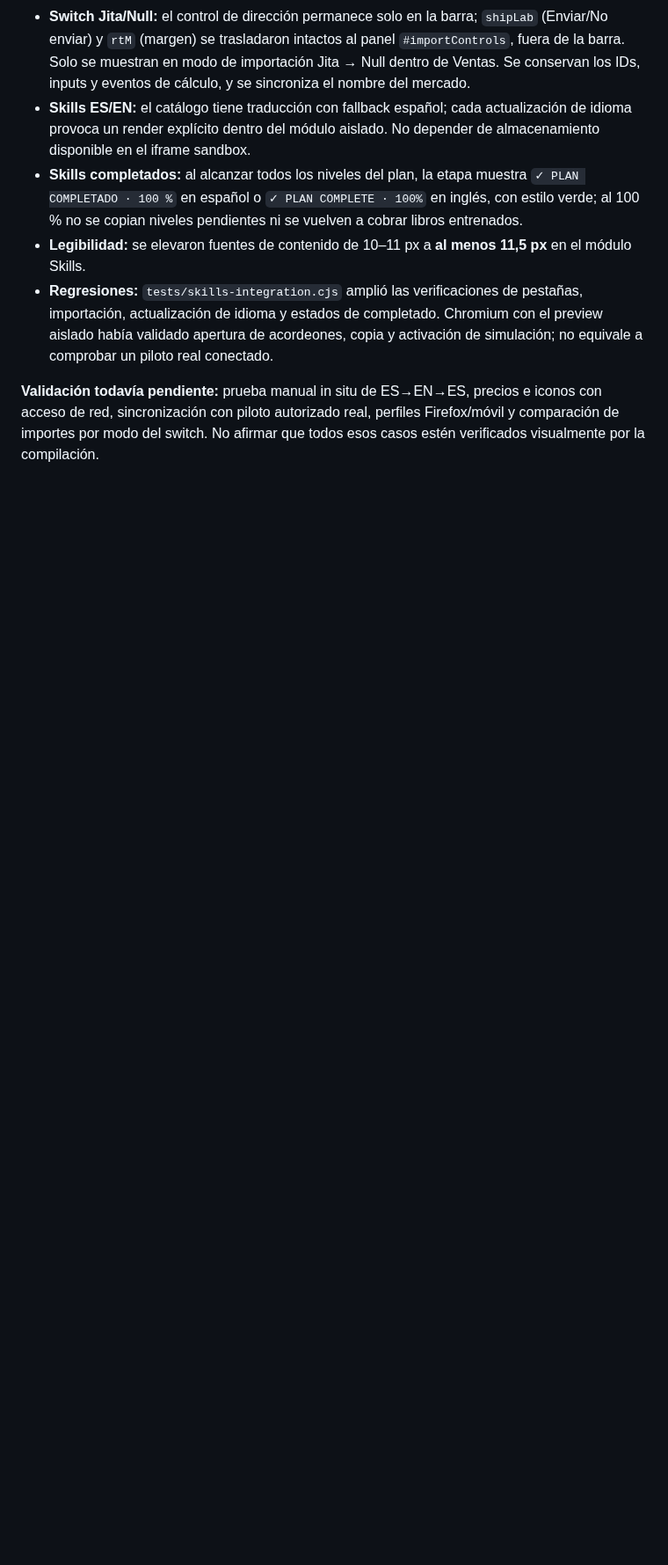
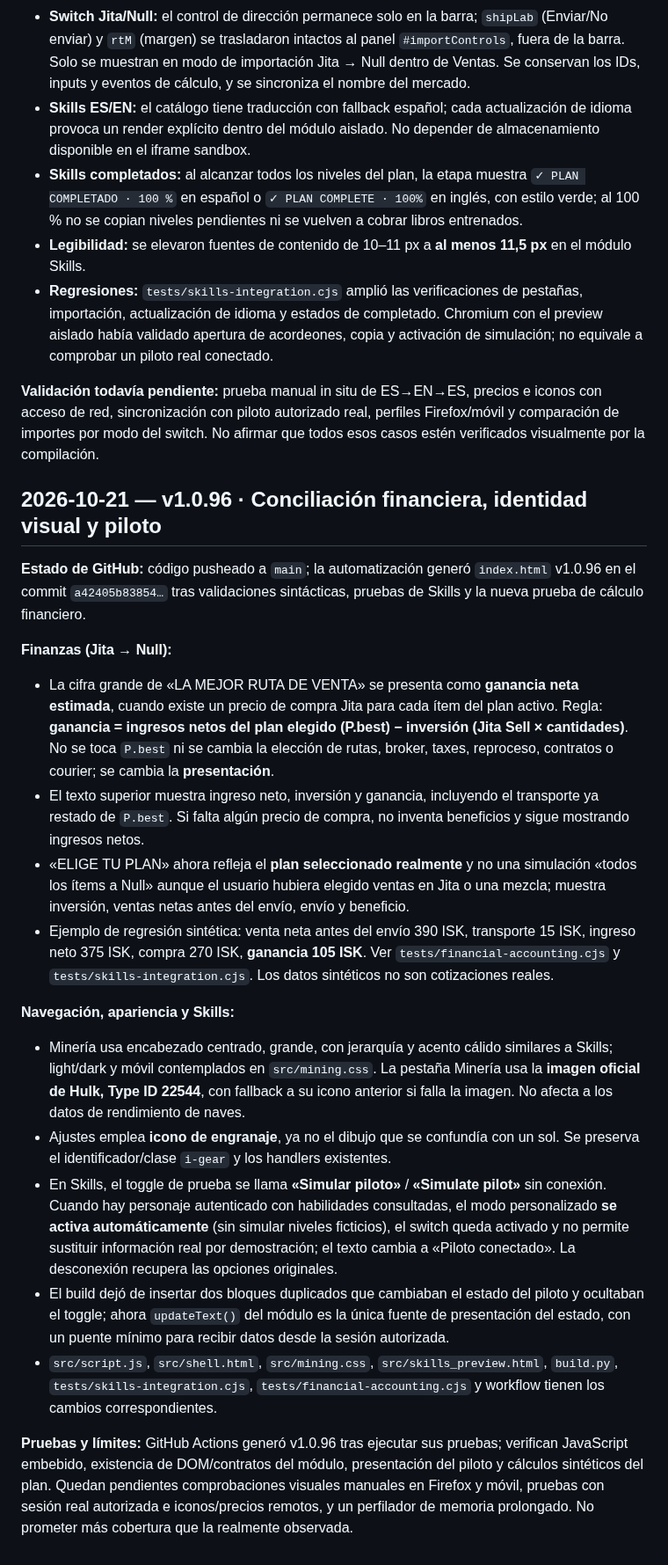
Before and after one commit to Fikolasty/gestor-ventas-eve, a Markdown page: docs/SDD.md, the part around the change. Shown at 88% size. Rendered like a GitHub page; blank space fills up the shorter version.

Commit message:
[ChatGPT] Document v1.0.96 import profit, Mining Hulk, Settings gear and pilot auto-detection

```diff
--- a/docs/SDD.md
+++ b/docs/SDD.md
@@ -203,3 +203,24 @@
 - **Regresiones:** `tests/skills-integration.cjs` amplió las verificaciones de pestañas, importación, actualización de idioma y estados de completado. Chromium con el preview aislado había validado apertura de acordeones, copia y activación de simulación; no equivale a comprobar un piloto real conectado.
 
 **Validación todavía pendiente:** prueba manual in situ de ES→EN→ES, precios e iconos con acceso de red, sincronización con piloto autorizado real, perfiles Firefox/móvil y comparación de importes por modo del switch. No afirmar que todos esos casos estén verificados visualmente por la compilación.
+
+
+
+## 2026-10-21 — v1.0.96 · Conciliación financiera, identidad visual y piloto
+
+**Estado de GitHub:** código pusheado a `main`; la automatización generó `index.html` v1.0.96 en el commit `a42405b83854…` tras validaciones sintácticas, pruebas de Skills y la nueva prueba de cálculo financiero.
+
+**Finanzas (Jita → Null):**
+- La cifra grande de «LA MEJOR RUTA DE VENTA» se presenta como **ganancia neta estimada**, cuando existe un precio de compra Jita para cada ítem del plan activo. Regla: **ganancia = ingresos netos del plan elegido (P.best) − inversión (Jita Sell × cantidades)**. No se toca `P.best` ni se cambia la elección de rutas, broker, taxes, reproceso, contratos o courier; se cambia la **presentación**.
+- El texto superior muestra ingreso neto, inversión y ganancia, incluyendo el transporte ya restado de `P.best`. Si falta algún precio de compra, no inventa beneficios y sigue mostrando ingresos netos.
+- «ELIGE TU PLAN» ahora refleja el **plan seleccionado realmente** y no una simulación «todos los ítems a Null» aunque el usuario hubiera elegido ventas en Jita o una mezcla; muestra inversión, ventas netas antes del envío, envío y beneficio.
+- Ejemplo de regresión sintética: venta neta antes del envío 390 ISK, transporte 15 ISK, ingreso neto 375 ISK, compra 270 ISK, **ganancia 105 ISK**. Ver `tests/financial-accounting.cjs` y `tests/skills-integration.cjs`. Los datos sintéticos no son cotizaciones reales.
+
+**Navegación, apariencia y Skills:**
+- Minería usa encabezado centrado, grande, con jerarquía y acento cálido similares a Skills; light/dark y móvil contemplados en `src/mining.css`. La pestaña Minería usa la **imagen oficial de Hulk, Type ID 22544**, con fallback a su icono anterior si falla la imagen. No afecta a los datos de rendimiento de naves.
+- Ajustes emplea **icono de engranaje**, ya no el dibujo que se confundía con un sol. Se preserva el identificador/clase `i-gear` y los handlers existentes.
+- En Skills, el toggle de prueba se llama **«Simular piloto»** / **«Simulate pilot»** sin conexión. Cuando hay personaje autenticado con habilidades consultadas, el modo personalizado **se activa automáticamente** (sin simular niveles ficticios), el switch queda activado y no permite sustituir información real por demostración; el texto cambia a «Piloto conectado». La desconexión recupera las opciones originales.
+- El build dejó de insertar dos bloques duplicados que cambiaban el estado del piloto y ocultaban el toggle; ahora `updateText()` del módulo es la única fuente de presentación del estado, con un puente mínimo para recibir datos desde la sesión autorizada.
+- `src/script.js`, `src/shell.html`, `src/mining.css`, `src/skills_preview.html`, `build.py`, `tests/skills-integration.cjs`, `tests/financial-accounting.cjs` y workflow tienen los cambios correspondientes.
+
+**Pruebas y límites:** GitHub Actions generó v1.0.96 tras ejecutar sus pruebas; verifican JavaScript embebido, existencia de DOM/contratos del módulo, presentación del piloto y cálculos sintéticos del plan. Quedan pendientes comprobaciones visuales manuales en Firefox y móvil, pruebas con sesión real autorizada e iconos/precios remotos, y un perfilador de memoria prolongado. No prometer más cobertura que la realmente observada.
```
